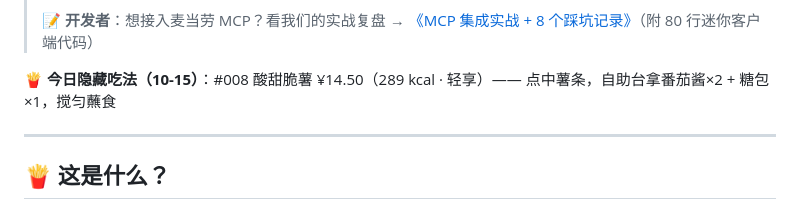
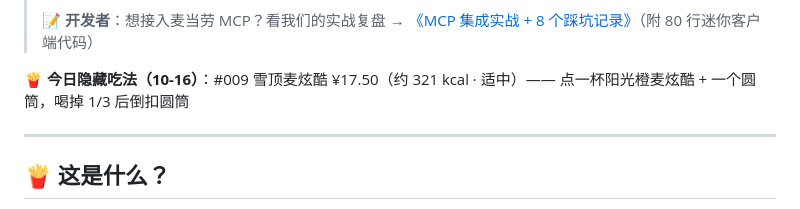
Before and after one commit to Reak-Z/mcd-secret-menu-lab, a Markdown page: README.md, the part around the change. Rendered like a GitHub page.

Commit message:
chore(daily): 今日隐藏吃法 10-16 #009 雪顶麦炫酷

```diff
--- a/README.md
+++ b/README.md
@@ -20,7 +20,7 @@
 > 📝 **开发者**：想接入麦当劳 MCP？看我们的实战复盘 → [《MCP 集成实战 + 8 个踩坑记录》](docs/mcp-in-action.md)（附 80 行迷你客户端代码）
 
 <!-- DAILY-RECIPE:START -->
-🍟 **今日隐藏吃法（10-15）**：#008 酸甜脆薯 ¥14.50（289 kcal · 轻享）—— 点中薯条，自助台拿番茄酱×2 + 糖包×1，搅匀蘸食
+🍟 **今日隐藏吃法（10-16）**：#009 雪顶麦炫酷 ¥17.50（约 321 kcal · 适中）—— 点一杯阳光橙麦炫酷 + 一个圆筒，喝掉 1/3 后倒扣圆筒
 <!-- DAILY-RECIPE:END -->
 
 ---
```
